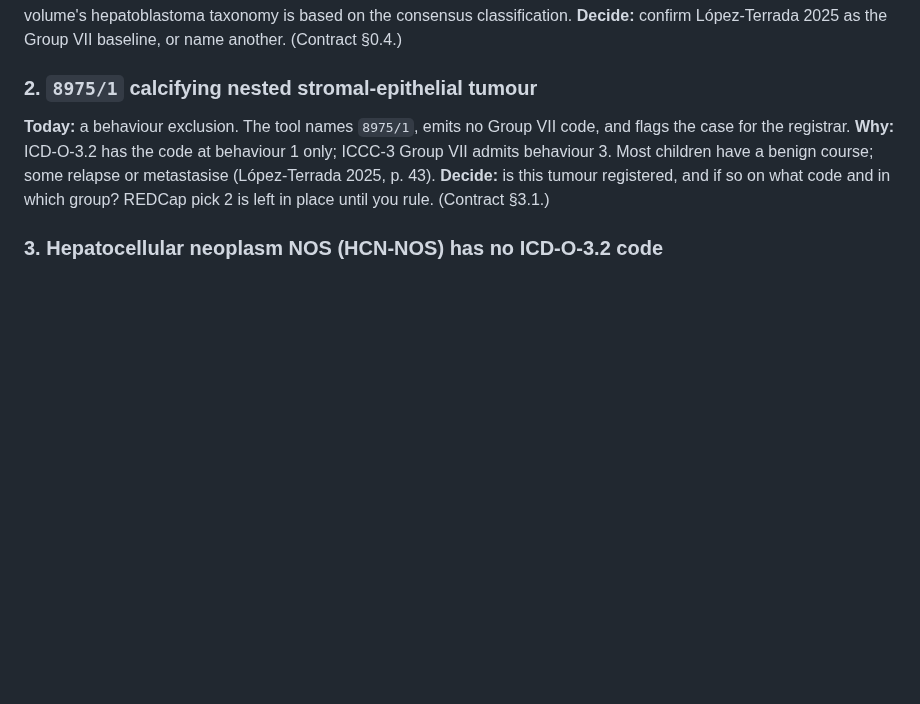
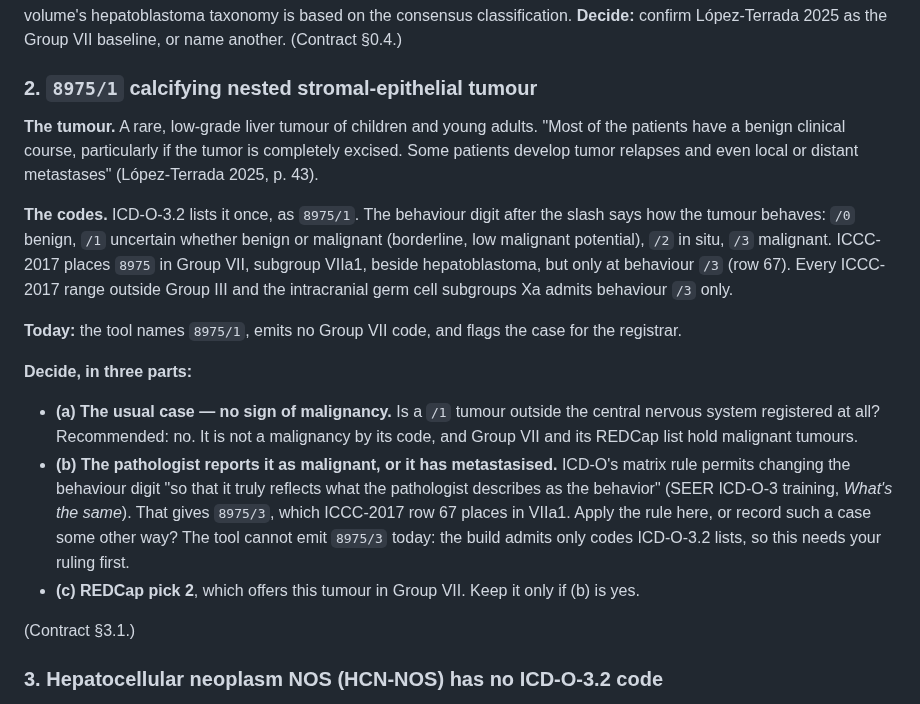
Before and after one commit to jvarsani-ctrl/ICD-0-3-Codes-Look-up-tool, a Markdown page: docs/group_07_open_questions.md, the part around the change. Rendered like a GitHub page; blank space fills up the shorter version.

Commit message:
Open question 2 in plain terms: behaviour codes, the matrix rule, three decisions
Co-Authored-By: Claude Opus 5.5 <noreply@anthropic.com>

```diff
--- a/docs/group_07_open_questions.md
+++ b/docs/group_07_open_questions.md
@@ -24,12 +24,31 @@ hepatoblastoma taxonomy is based on the consensus classification.
 
 ### 2. `8975/1` calcifying nested stromal-epithelial tumour
 
-**Today:** a behaviour exclusion. The tool names `8975/1`, emits no Group VII code, and flags the case
-for the registrar.
-**Why:** ICD-O-3.2 has the code at behaviour 1 only; ICCC-3 Group VII admits behaviour 3. Most
-children have a benign course; some relapse or metastasise (López-Terrada 2025, p. 43).
-**Decide:** is this tumour registered, and if so on what code and in which group? REDCap pick 2 is
-left in place until you rule. (Contract §3.1.)
+**The tumour.** A rare, low-grade liver tumour of children and young adults. "Most of the patients have
+a benign clinical course, particularly if the tumor is completely excised. Some patients develop tumor
+relapses and even local or distant metastases" (López-Terrada 2025, p. 43).
+
+**The codes.** ICD-O-3.2 lists it once, as `8975/1`. The behaviour digit after the slash says how the
+tumour behaves: `/0` benign, `/1` uncertain whether benign or malignant (borderline, low malignant
+potential), `/2` in situ, `/3` malignant. ICCC-2017 places `8975` in Group VII, subgroup VIIa1, beside
+hepatoblastoma, but only at behaviour `/3` (row 67). Every ICCC-2017 range outside Group III and the
+intracranial germ cell subgroups Xa admits behaviour `/3` only.
+
+**Today:** the tool names `8975/1`, emits no Group VII code, and flags the case for the registrar.
+
+**Decide, in three parts:**
+
+- **(a) The usual case — no sign of malignancy.** Is a `/1` tumour outside the central nervous system
+  registered at all? Recommended: no. It is not a malignancy by its code, and Group VII and its REDCap
+  list hold malignant tumours.
+- **(b) The pathologist reports it as malignant, or it has metastasised.** ICD-O's matrix rule permits
+  changing the behaviour digit "so that it truly reflects what the pathologist describes as the
+  behavior" (SEER ICD-O-3 training, *What's the same*). That gives `8975/3`, which ICCC-2017 row 67
+  places in VIIa1. Apply the rule here, or record such a case some other way? The tool cannot emit
+  `8975/3` today: the build admits only codes ICD-O-3.2 lists, so this needs your ruling first.
+- **(c) REDCap pick 2**, which offers this tumour in Group VII. Keep it only if (b) is yes.
+
+(Contract §3.1.)
 
 ### 3. Hepatocellular neoplasm NOS (HCN-NOS) has no ICD-O-3.2 code
 
```
